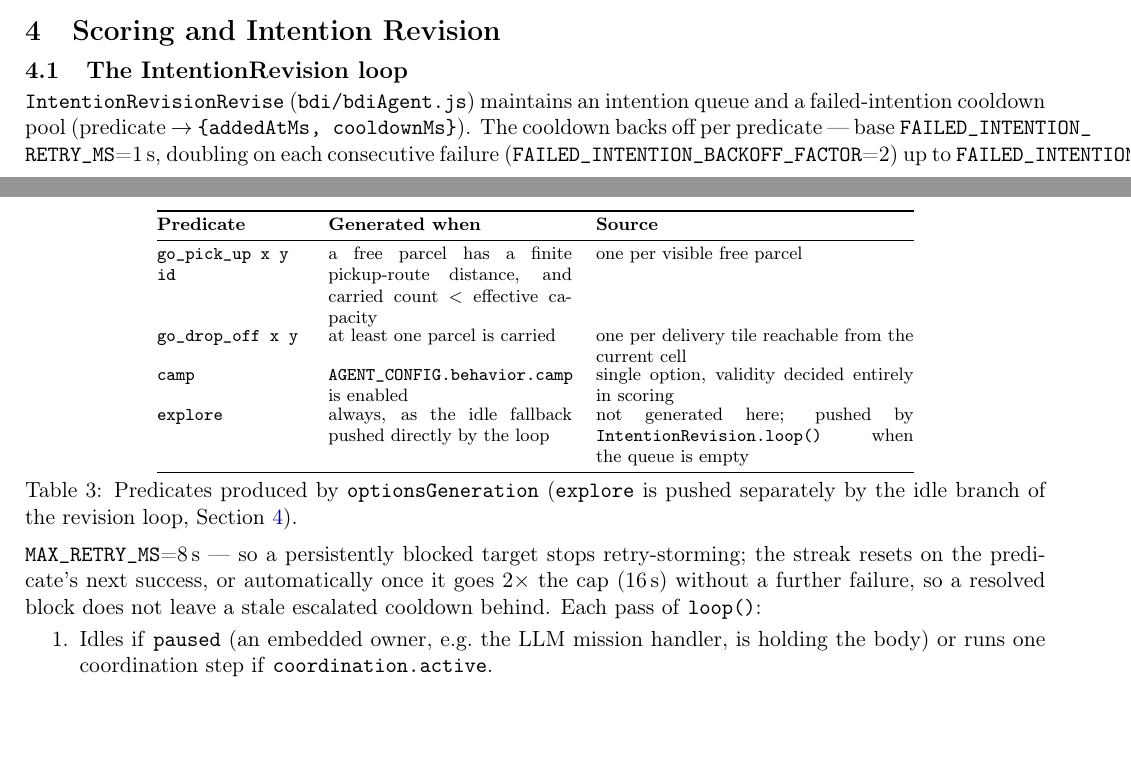
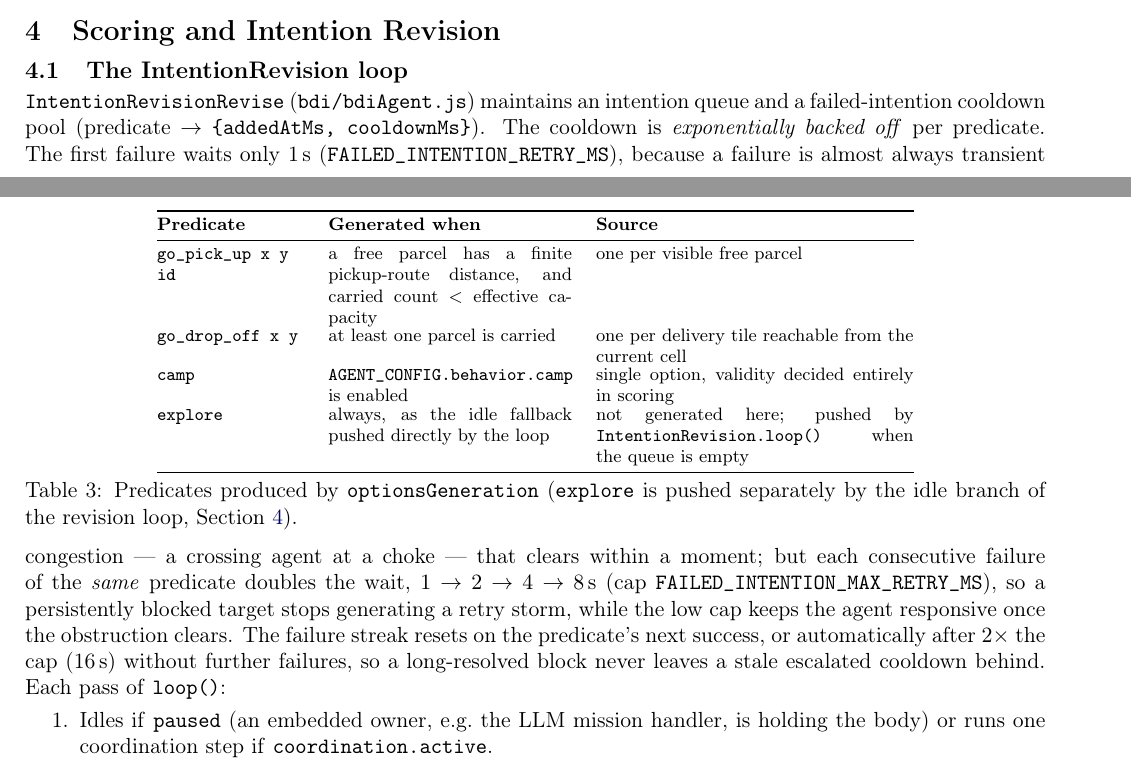
Before and after one commit to davesarti/DeliverooDavide2.js, a LaTeX document (report/report.tex): two parts of pages 2 and 3 of 10, joined at a grey line, cut so that both start at the same text, the shorter picture padded with empty space. Compiled offline with pdfLaTeX.

Commit message:
Refactor intention revision and scoring mechanisms in report
- Updated the intention revision logic to implement exponential backoff for failed intentions, enhancing responsiveness during transient congestion.
- Clarified the handling of cooldowns and failure streak resets to prevent stale escalated cooldowns.
- Improved the explanation of the camping mechanism, ensuring clarity on score handling during multi-agent interactions.
- Enhanced the exploration scoring section to emphasize the preference for camping over wandering for idle agents.

```diff
--- a/report/report.tex
+++ b/report/report.tex
@@ -252,14 +252,15 @@ ordinary scored options never compete with or preempt the active coordination in
 
 \texttt{IntentionRevisionRevise} (\texttt{bdi/bdiAgent.js}) maintains an intention queue and a
 failed-intention cooldown pool (predicate $\to$ \texttt{\{addedAtMs, cooldownMs\}}). The cooldown
-backs off per predicate --- base \texttt{FAILED\_INTENTION\_}\allowbreak\texttt{RETRY\_MS}=1\,s,
-doubling on each consecutive failure
-(\texttt{FAILED\_INTENTION\_}\allowbreak\texttt{BACKOFF\_FACTOR}=2) up to
-\texttt{FAILED\_INTENTION\_}\allowbreak\texttt{MAX\_RETRY\_MS}=8\,s --- so a persistently blocked
-target stops retry-storming; the streak resets on the predicate's next success, or automatically
-once it goes $2\times$ the cap (16\,s) without a further failure, so a resolved block does not
-leave a stale escalated cooldown behind. Each pass of
-\texttt{loop()}:
+is \emph{exponentially backed off} per predicate. The first failure waits only 1\,s
+(\texttt{FAILED\_INTENTION\_RETRY\_MS}), because a failure is almost always transient congestion
+--- a crossing agent at a choke --- that clears within a moment; but each consecutive failure of
+the \emph{same} predicate doubles the wait, $1 \to 2 \to 4 \to 8$\,s
+(cap \texttt{FAILED\_INTENTION\_MAX\_RETRY\_MS}), so a persistently blocked target stops
+generating a retry storm, while the low cap keeps the agent responsive once the obstruction
+clears. The failure streak resets on the predicate's next success, or automatically after
+$2\times$ the cap (16\,s) without further failures, so a long-resolved block never leaves a stale
+escalated cooldown behind. Each pass of \texttt{loop()}:
 
 \begin{enumerate}
   \item Idles if \texttt{paused} (an embedded owner, e.g.\ the LLM mission handler, is holding
```
Also changed, not shown: report/report.pdf, report/report.tex (7 more changed lines), 2 other files.
